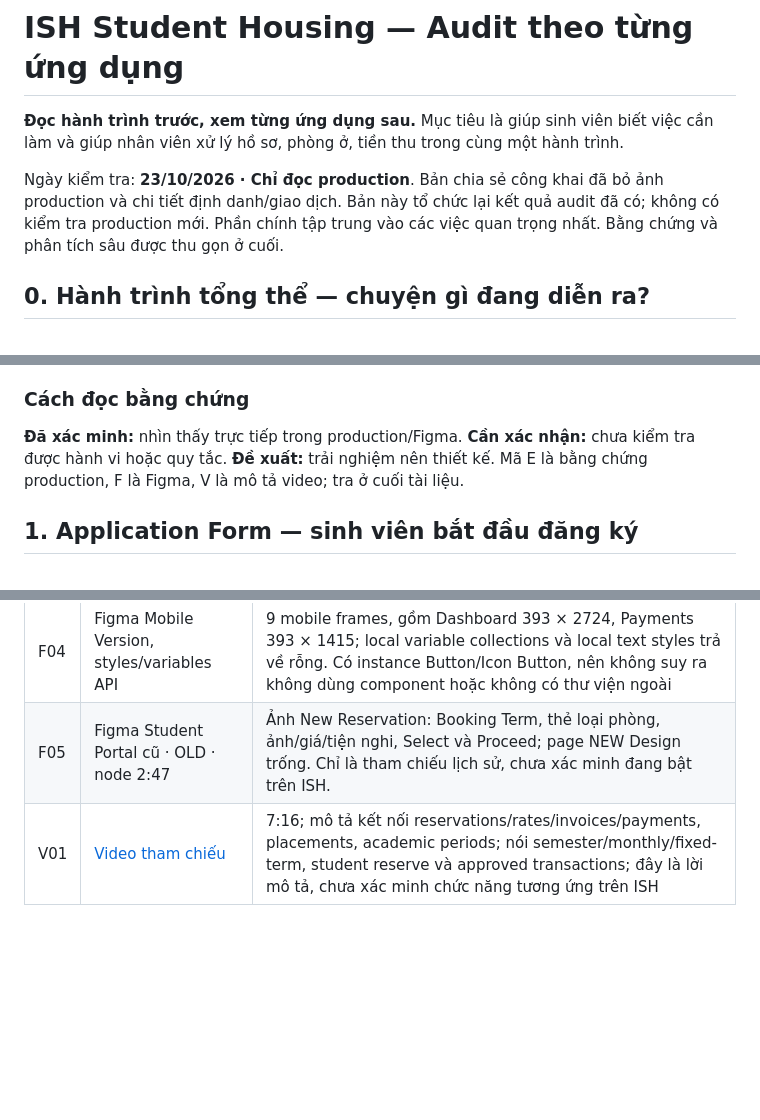
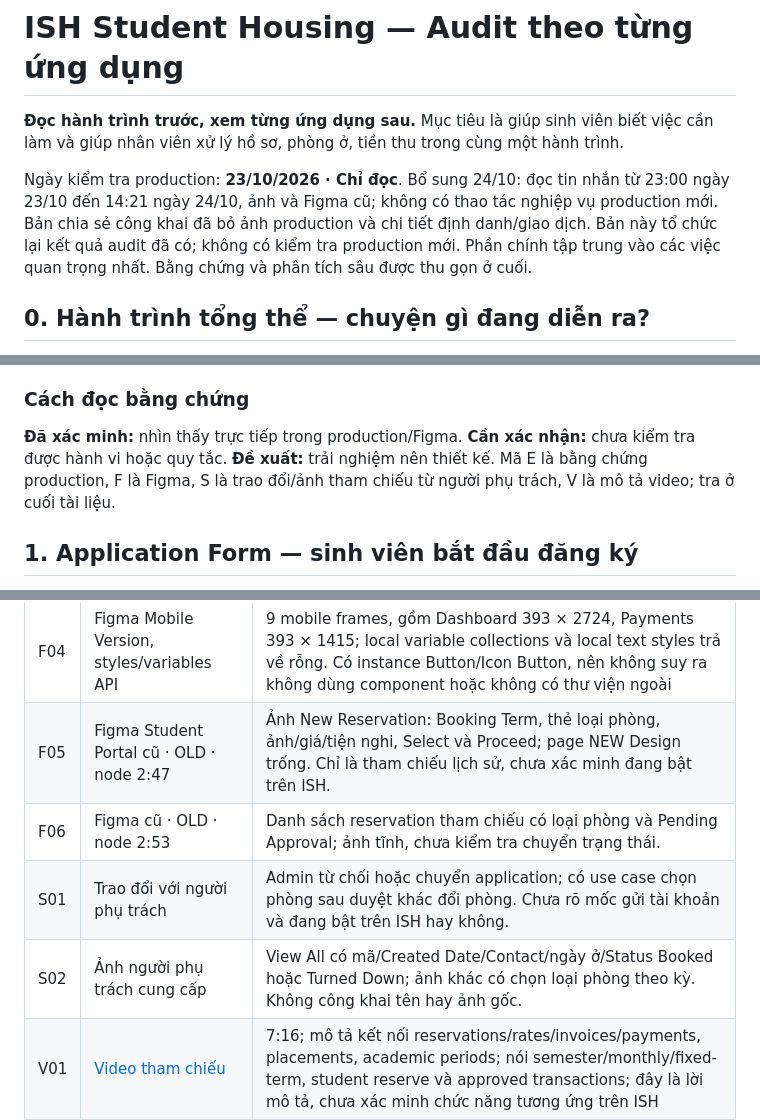
Before and after one commit to thanhldt6295/ish-student-housing-audit, a Markdown page: report.vi.md, 3 parts joined by grey strips. GitHub-like rendering; blank space fills up the shorter version.

```diff
--- a/report.vi.md
+++ b/report.vi.md
@@ -2,7 +2,7 @@
 
 **Đọc hành trình trước, xem từng ứng dụng sau.** Mục tiêu là giúp sinh viên biết việc cần làm và giúp nhân viên xử lý hồ sơ, phòng ở, tiền thu trong cùng một hành trình.
 
-Ngày kiểm tra: **23/10/2026 · Chỉ đọc production**. Bản chia sẻ công khai đã bỏ ảnh production và chi tiết định danh/giao dịch. Bản này tổ chức lại kết quả audit đã có; không có kiểm tra production mới. Phần chính tập trung vào các việc quan trọng nhất. Bằng chứng và phân tích sâu được thu gọn ở cuối.
+Ngày kiểm tra production: **23/10/2026 · Chỉ đọc**. Bổ sung 24/10: đọc tin nhắn từ 23:00 ngày 23/10 đến 14:21 ngày 24/10, ảnh và Figma cũ; không có thao tác nghiệp vụ production mới. Bản chia sẻ công khai đã bỏ ảnh production và chi tiết định danh/giao dịch. Bản này tổ chức lại kết quả audit đã có; không có kiểm tra production mới. Phần chính tập trung vào các việc quan trọng nhất. Bằng chứng và phân tích sâu được thu gọn ở cuối.
 
 ## 0. Hành trình tổng thể — chuyện gì đang diễn ra?
 
@@ -36,7 +36,7 @@ Dùng **Alex Morgan — Demo House — Fall Demo 2027** trong thiết kế và v
 
 ### Cách đọc bằng chứng
 
-**Đã xác minh:** nhìn thấy trực tiếp trong production/Figma. **Cần xác nhận:** chưa kiểm tra được hành vi hoặc quy tắc. **Đề xuất:** trải nghiệm nên thiết kế. Mã E là bằng chứng production, F là Figma, V là mô tả video; tra ở cuối tài liệu.
+**Đã xác minh:** nhìn thấy trực tiếp trong production/Figma. **Cần xác nhận:** chưa kiểm tra được hành vi hoặc quy tắc. **Đề xuất:** trải nghiệm nên thiết kế. Mã E là bằng chứng production, F là Figma, S là trao đổi/ảnh tham chiếu từ người phụ trách, V là mô tả video; tra ở cuối tài liệu.
 
 ## 1. Application Form — sinh viên bắt đầu đăng ký
 
@@ -226,6 +244,9 @@ Kiểm tra deliverable: JSON đọc hợp lệ; CSV có 40 ID duy nhất; HTML k
 | F03 | Figma Payments `1:2806`, Add Method `1:3694` | Overview, payment methods (bank/card), paid history, Receipt; Add Method form; chưa thấy invoice due/detail và checkout success/failure trong screen inventory; top-level reactions của mẫu này rỗng, chưa audit tất cả nested interactions |
 | F04 | Figma Mobile Version, styles/variables API | 9 mobile frames, gồm Dashboard 393 × 2724, Payments 393 × 1415; local variable collections và local text styles trả về rỗng. Có instance Button/Icon Button, nên không suy ra không dùng component hoặc không có thư viện ngoài |
 | F05 | Figma Student Portal cũ · OLD · node 2:47 | Ảnh New Reservation: Booking Term, thẻ loại phòng, ảnh/giá/tiện nghi, Select và Proceed; page NEW Design trống. Chỉ là tham chiếu lịch sử, chưa xác minh đang bật trên ISH. |
+| F06 | Figma cũ · OLD · node 2:53 | Danh sách reservation tham chiếu có loại phòng và Pending Approval; ảnh tĩnh, chưa kiểm tra chuyển trạng thái. |
+| S01 | Trao đổi với người phụ trách | Admin từ chối hoặc chuyển application; có use case chọn phòng sau duyệt khác đổi phòng. Chưa rõ mốc gửi tài khoản và đang bật trên ISH hay không. |
+| S02 | Ảnh người phụ trách cung cấp | View All có mã/Created Date/Contact/ngày ở/Status Booked hoặc Turned Down; ảnh khác có chọn loại phòng theo kỳ. Không công khai tên hay ảnh gốc. |
 | V01 | [Video tham chiếu](https://www.youtube.com/watch?v=cbDme_9XLDs) | 7:16; mô tả kết nối reservations/rates/invoices/payments, placements, academic periods; nói semester/monthly/fixed-term, student reserve và approved transactions; đây là lời mô tả, chưa xác minh chức năng tương ứng trên ISH |
 
 Bản chia sẻ công khai không chứa ảnh production, mã hồ sơ hay chi tiết giao dịch. Bằng chứng gốc được giữ trong bản nội bộ.
```
Also changed, not shown: other parts of report.vi.md (+22 -4 lines).
